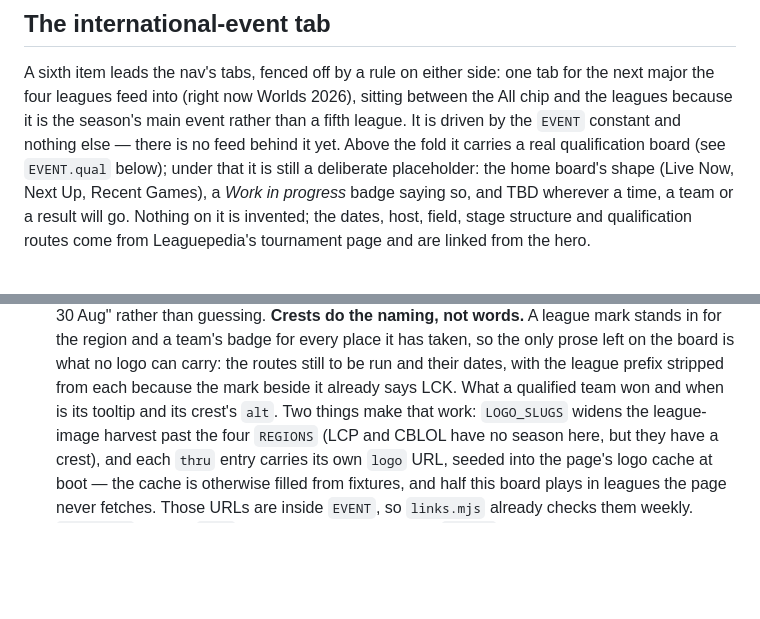
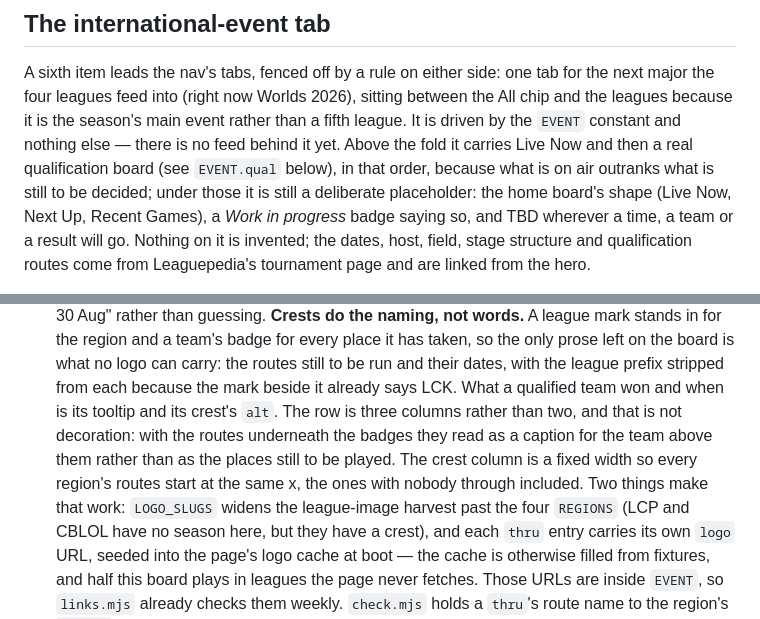
Before and after one commit to Jikkles/League-eSports-Tracker, a Markdown page: CLAUDE.md, 2 parts joined by grey strips. Drawn GitHub-style; blank space fills up the shorter version.

Commit message:
Write down the board's layout and the tab's new order
Follows 080c8e4, whose doc half did not land: the three-column row and why
it is three, and Live Now leading the tab ahead of the qualification board.

Co-Authored-By: Claude Opus 5 <noreply@anthropic.com>

```diff
--- a/CLAUDE.md
+++ b/CLAUDE.md
@@ -210,8 +210,9 @@ for the next major the four leagues feed into (right now Worlds 2026), sitting
 between the All chip and the leagues because it is the season's main event
 rather than a fifth league. It is driven by the `EVENT`
 constant and nothing else — there is no feed behind it yet. Above the fold it
-carries a real qualification board (see `EVENT.qual` below); under that it is
-still a deliberate placeholder: the home board's shape (Live Now, Next Up,
+carries Live Now and then a real qualification board (see `EVENT.qual` below),
+in that order, because what is on air outranks what is still to be decided;
+under those it is still a deliberate placeholder: the home board's shape (Live Now, Next Up,
 Recent Games), a *Work in progress* badge saying so, and TBD wherever a time, a
 team or a result will go. Nothing on it is invented; the dates, host, field,
 stage structure and qualification routes come from Leaguepedia's tournament page
@@ -243,7 +244,11 @@ and are linked from the hero.
   left on the board is what no logo can carry: the routes still to be run and
   their dates, with the league prefix stripped from each because the mark
   beside it already says LCK. What a qualified team won and when is its
-  tooltip and its crest's `alt`. Two things make that work: `LOGO_SLUGS`
+  tooltip and its crest's `alt`. The row is three columns rather than two, and
+  that is not decoration: with the routes underneath the badges they read as a
+  caption for the team above them rather than as the places still to be played.
+  The crest column is a fixed width so every region's routes start at the same
+  x, the ones with nobody through included. Two things make that work: `LOGO_SLUGS`
   widens the league-image harvest past the four `REGIONS` (LCP and CBLOL have
   no season here, but they have a crest), and each `thru` entry carries its own
   `logo` URL, seeded into the page's logo cache at boot — the cache is
```
